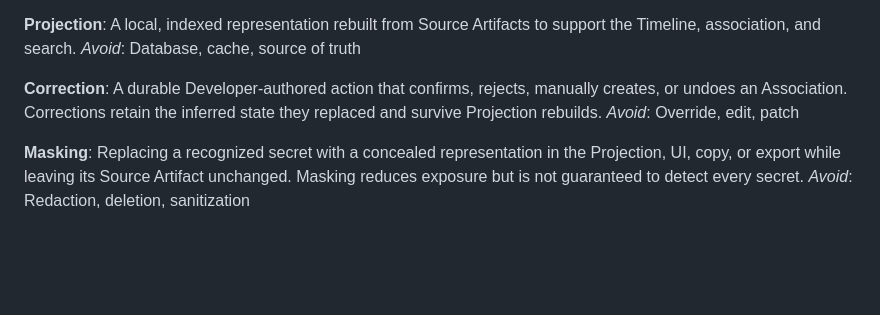
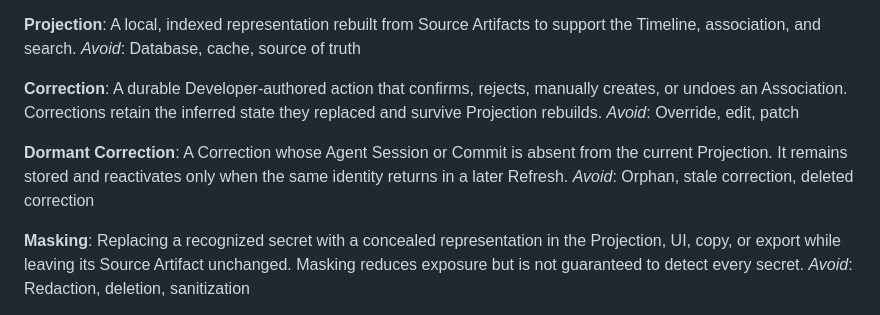
Before and after one commit to cotyledonlab/code-time-machine, a Markdown page: CONTEXT.md, the part around the change. Rendered like a GitHub page; blank space fills up the shorter version.

Commit message:
docs(domain): define dormant corrections
- retain corrections when their source targets disappear
- reactivate them only when the same identity returns

```diff
--- a/CONTEXT.md
+++ b/CONTEXT.md
@@ -56,6 +56,10 @@ _Avoid_: Database, cache, source of truth
 A durable Developer-authored action that confirms, rejects, manually creates, or undoes an Association. Corrections retain the inferred state they replaced and survive Projection rebuilds.
 _Avoid_: Override, edit, patch
 
+**Dormant Correction**:
+A Correction whose Agent Session or Commit is absent from the current Projection. It remains stored and reactivates only when the same identity returns in a later Refresh.
+_Avoid_: Orphan, stale correction, deleted correction
+
 **Masking**:
 Replacing a recognized secret with a concealed representation in the Projection, UI, copy, or export while leaving its Source Artifact unchanged. Masking reduces exposure but is not guaranteed to detect every secret.
 _Avoid_: Redaction, deletion, sanitization
```
